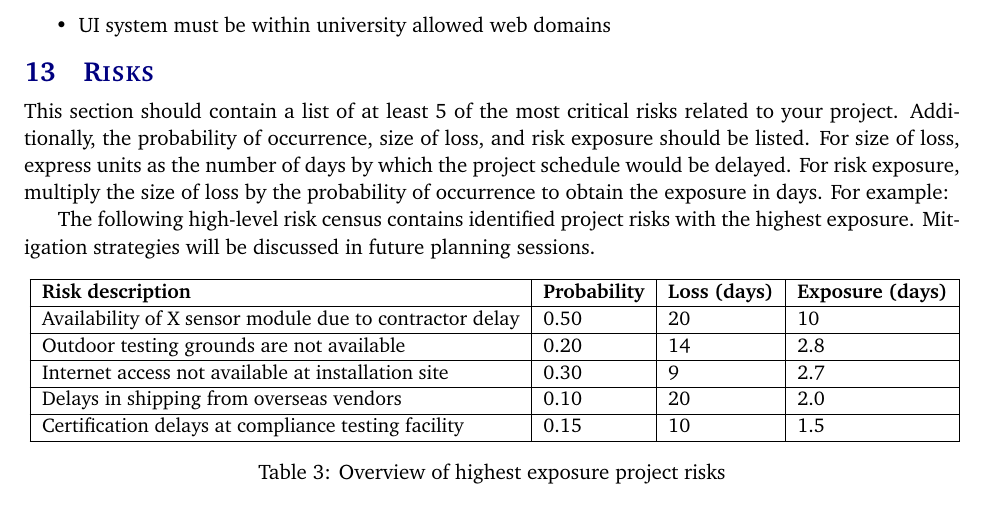
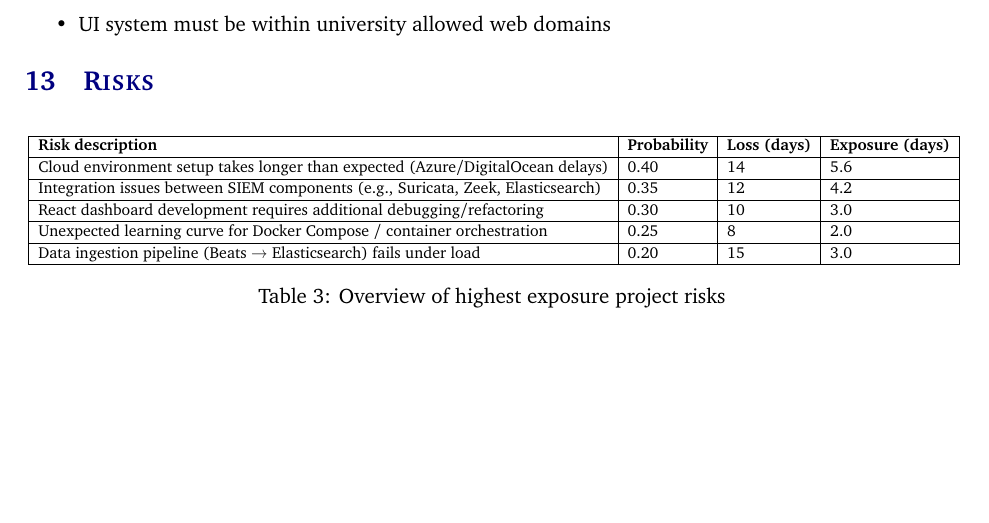
Before and after one commit to ok3tty/PSIEM, a LaTeX document (documentation/project_charter/project_charter.tex, which reads documentation/project_charter/tex/risks.tex): part of page 15 of 19, cut so that both start at the same text, the shorter picture padded with empty space. Compiled offline with pdfLaTeX.

Commit message:
Updated risks.tex

```diff
--- a/documentation/project_charter/tex/risks.tex
+++ b/documentation/project_charter/tex/risks.tex
@@ -1,17 +1,14 @@
-This section should contain a list of at least 5 of the most critical risks related to your project. Additionally, the probability of occurrence, size of loss, and risk exposure should be listed. For size of loss, express units as the number of days by which the project schedule would be delayed. For risk exposure, multiply the size of loss by the probability of occurrence to obtain the exposure in days. For example:
-
-The following high-level risk census contains identified project risks with the highest exposure. Mitigation strategies will be discussed in future planning sessions.
-
 \begin{table}[h]
 \resizebox{\textwidth}{!}{
 \begin{tabular}{|l|l|l|l|}
 \hline
  \textbf{Risk description} & \textbf{Probability} & \textbf{Loss (days)} & \textbf{Exposure (days)} \\ \hline
- Availability of X sensor module due to contractor delay  & 0.50 & 20 & 10 \\ \hline
- Outdoor testing grounds are not available  & 0.20 & 14 & 2.8 \\ \hline
- Internet access not available at installation site  & 0.30 & 9 & 2.7 \\ \hline
- Delays in shipping from overseas vendors  & 0.10 & 20 & 2.0 \\ \hline
- Certification delays at compliance testing facility & 0.15 & 10 & 1.5 \\ \hline
+ Cloud environment setup takes longer than expected (Azure/DigitalOcean delays) & 0.40 & 14 & 5.6 \\ \hline
+ Integration issues between SIEM components (e.g., Suricata, Zeek, Elasticsearch) & 0.35 & 12 & 4.2 \\ \hline
+ React dashboard development requires additional debugging/refactoring & 0.30 & 10 & 3.0 \\ \hline
+ Unexpected learning curve for Docker Compose / container orchestration & 0.25 & 8 & 2.0 \\ \hline
+ Data ingestion pipeline (Beats → Elasticsearch) fails under load & 0.20 & 15 & 3.0 \\ \hline
 \end{tabular}}
 \caption{Overview of highest exposure project risks}
+\label{tab:risk-census}
 \end{table}
```
